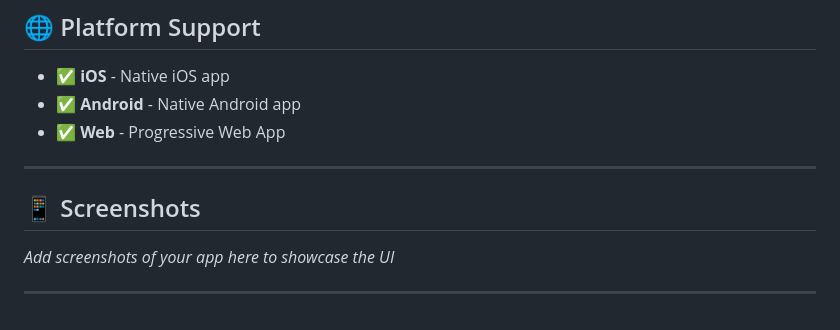
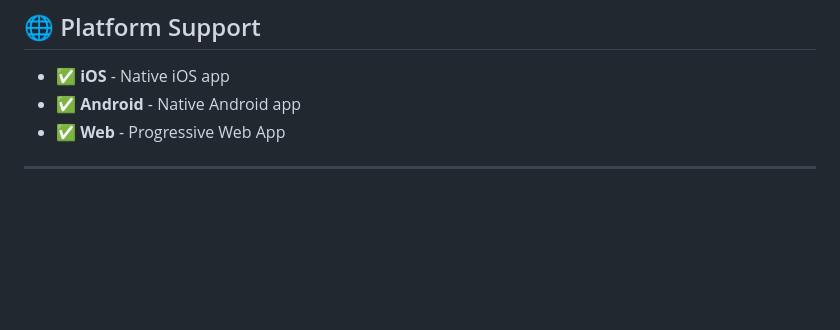
Before and after one commit to d-creaven/PixelPage, a Markdown page: README.md, the part around the change. Drawn GitHub-style; blank space fills up the shorter version.

```diff
--- a/README.md
+++ b/README.md
@@ -108,9 +108,3 @@ See [DEVELOPMENT.md](./DEVELOPMENT.md) for more security details and best practi
 - ✅ **Web** - Progressive Web App
 
 ---
-
-## 📱 Screenshots
-
-_Add screenshots of your app here to showcase the UI_
-
----
```
